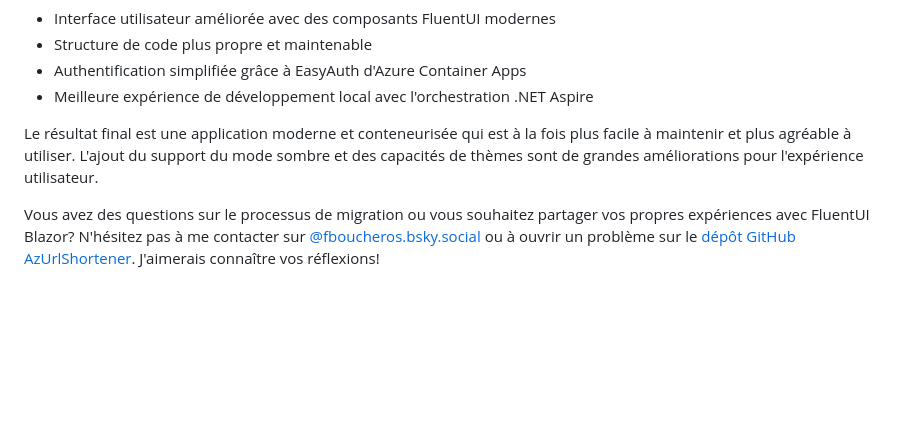
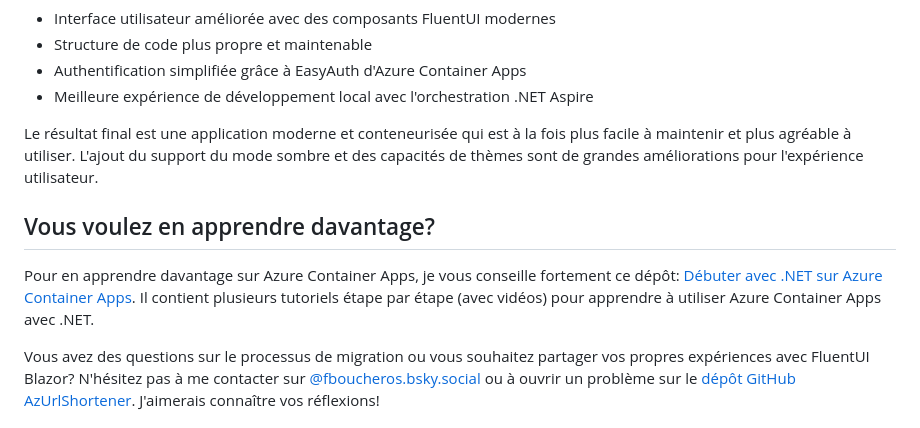
Before and after one commit to FBoucher/cloud-en-francais, a Markdown page: input/posts/2025-04-23-from-blazor-wasm-to-fluentui-blazor-server.md, the part around the change. GitHub-like rendering; blank space fills up the shorter version.

Commit message:
Adds Azure Container Apps reference
Adds a section to the blog post with a recommendation
for a .NET Azure Container Apps learning resource,
linking to a GitHub repository with tutorials.

```diff
--- a/input/posts/2025-04-23-from-blazor-wasm-to-fluentui-blazor-server.md
+++ b/input/posts/2025-04-23-from-blazor-wasm-to-fluentui-blazor-server.md
@@ -239,6 +239,10 @@ La migration de Blazor WebAssembly vers FluentUI Blazor Server a été un voyage
 
 Le résultat final est une application moderne et conteneurisée qui est à la fois plus facile à maintenir et plus agréable à utiliser. L'ajout du support du mode sombre et des capacités de thèmes sont de grandes améliorations pour l'expérience utilisateur.
 
+## Vous voulez en apprendre davantage?
+
+Pour en apprendre davantage sur Azure Container Apps, je vous conseille fortement ce dépôt: [Débuter avec .NET sur Azure Container Apps](https://github.com/FBoucher/getting-started-dotnet-aca). Il contient plusieurs tutoriels étape par étape (avec vidéos) pour apprendre à utiliser Azure Container Apps avec .NET.
+
 Vous avez des questions sur le processus de migration ou vous souhaitez partager vos propres expériences avec FluentUI Blazor? N'hésitez pas à me contacter sur [@fboucheros.bsky.social](https://bsky.app/profile/fboucheros.bsky.social) ou à ouvrir un problème sur le [dépôt GitHub AzUrlShortener](https://github.com/microsoft/AzUrlShortener). J'aimerais connaître vos réflexions!
 
 ## Références
```
